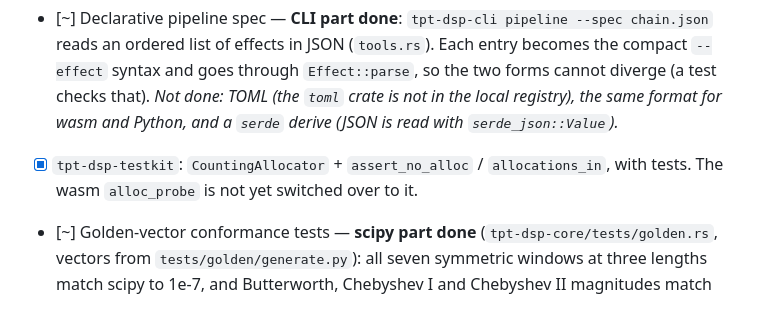
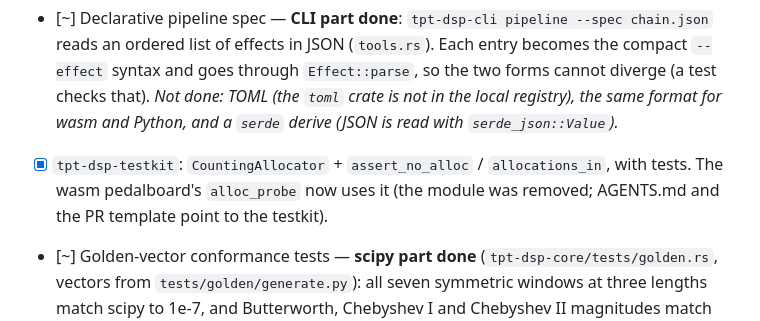
Before and after one commit to tpt-solutions/tpt-dsp, a Markdown page: todo.md, the part around the change. Drawn GitHub-style.

Commit message:
todo: record the testkit migration of the wasm probe
Co-Authored-By: Claude, GLM, DeepSeek, Qwen

```diff
--- a/todo.md
+++ b/todo.md
@@ -264,7 +264,7 @@ _Status (2026-11-06, this pass): sections A and B and the housekeeping item are
 ### D. Innovation
 - [x] `Processor` trait (`process`, `process_block`, `reset`) + `Chain` combinator (`tpt-dsp-core/src/process.rs`). Implemented for `Biquad`, `OnePole`, `DcBlocker`. `Cascade` (dynamic, boxed stages) is also in `process.rs`. _Not done: the f64 policy (the trait is f32-only)._
 - [~] Declarative pipeline spec — **CLI part done**: `tpt-dsp-cli pipeline --spec chain.json` reads an ordered list of effects in JSON (`tools.rs`). Each entry becomes the compact `--effect` syntax and goes through `Effect::parse`, so the two forms cannot diverge (a test checks that). _Not done: TOML (the `toml` crate is not in the local registry), the same format for wasm and Python, and a `serde` derive (JSON is read with `serde_json::Value`)._
-- [x] `tpt-dsp-testkit`: `CountingAllocator` + `assert_no_alloc` / `allocations_in`, with tests. The wasm `alloc_probe` is not yet switched over to it.
+- [x] `tpt-dsp-testkit`: `CountingAllocator` + `assert_no_alloc` / `allocations_in`, with tests. The wasm pedalboard's `alloc_probe` now uses it (the module was removed; AGENTS.md and the PR template point to the testkit).
 - [~] Golden-vector conformance tests — **scipy part done** (`tpt-dsp-core/tests/golden.rs`, vectors from `tests/golden/generate.py`): all seven symmetric windows at three lengths match scipy to 1e-7, and Butterworth, Chebyshev I and Chebyshev II magnitudes match scipy to 0.0002 dB across orders 2–5. The comparison found a real bug: Chebyshev I was not pre-warped and was off by up to 0.03 dB; fixed. Remez taps too (see below). The LUFS meter has its own reference, pyloudnorm (`tpt-dsp-analysis/tests/golden_lufs.rs`); that check also found the meter was 2.7 LU low at 1 kHz because the K-weighting was an RBJ approximation, now replaced with the BS.1770 coefficients. _Not done: librosa-based MFCC vectors (librosa's MFCC uses different mel and normalisation conventions, so it would test the convention, not the algorithm)._
 - [x] `Smoothed<F>` parameter smoother (`process.rs`), generic over `Float`.
 - [ ] Browser filter designer in `www/` (response plot + export coefficients / Rust snippet) — _not started: needs a UI and the `magnitude_response` function exposed to wasm._
```
